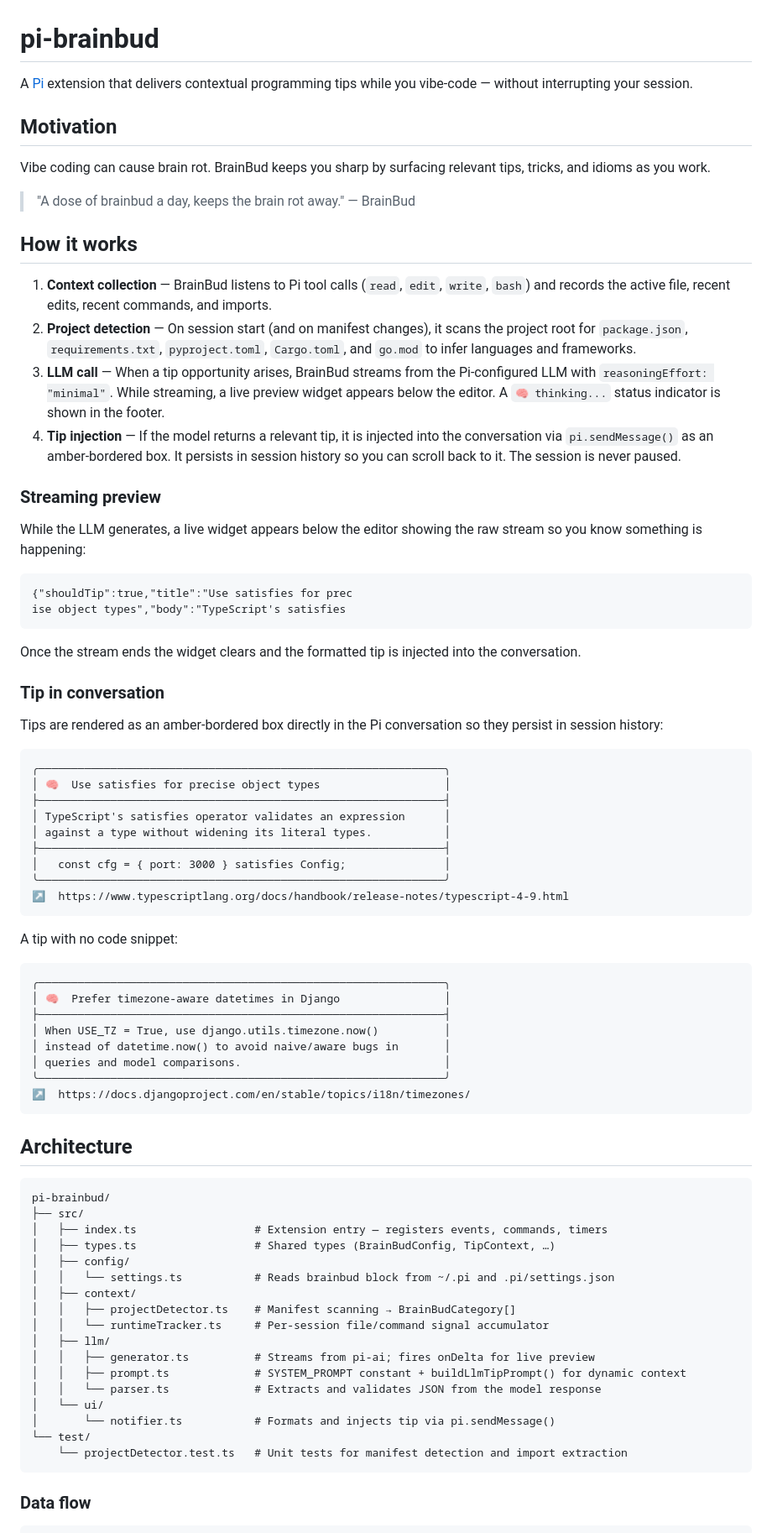
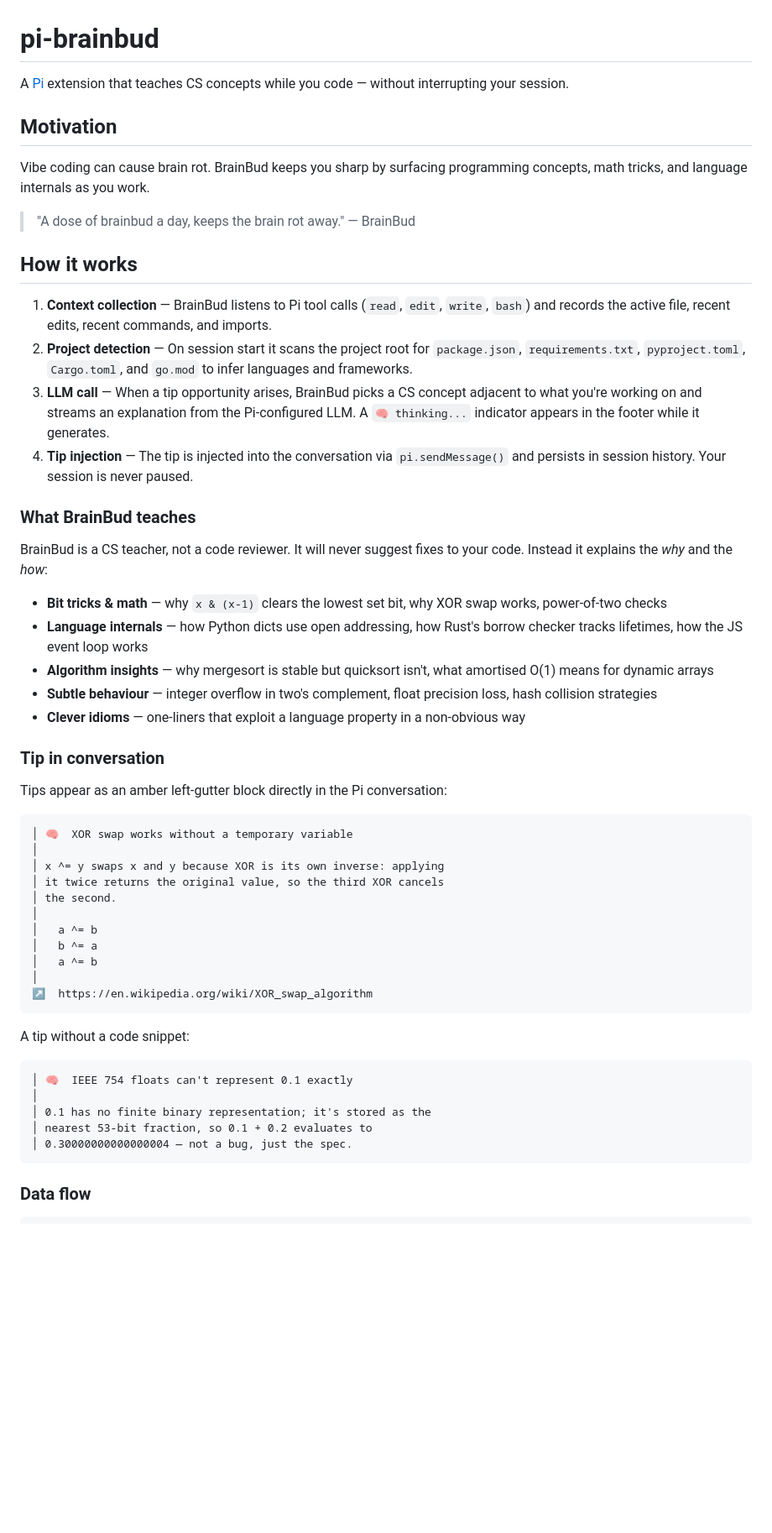
Before and after one commit to Bunchhieng/pi-brainbud, a Markdown page: README.md, the part around one of its changes. Shown at 84% size. Rendered like a GitHub page; blank space fills up the shorter version.

Commit message:
docs(readme): update to reflect CS teacher philosophy and left-gutter style
Removes project structure tree, streaming widget preview section, and
old box-style examples. Updates examples to show bit tricks and IEEE 754
tips with the amber left-gutter format.

Co-Authored-By: Claude Sonnet 4.6 <noreply@anthropic.com>

````diff
--- a/README.md
+++ b/README.md
@@ -1,80 +1,56 @@
 # pi-brainbud
 
-A [Pi](https://github.com/mariozechner/pi-coding-agent) extension that delivers contextual programming tips while you vibe-code — without interrupting your session.
+A [Pi](https://github.com/mariozechner/pi-coding-agent) extension that teaches CS concepts while you code — without interrupting your session.
 
 ## Motivation
 
-Vibe coding can cause brain rot. BrainBud keeps you sharp by surfacing relevant tips, tricks, and idioms as you work.
+Vibe coding can cause brain rot. BrainBud keeps you sharp by surfacing programming concepts, math tricks, and language internals as you work.
 
 > "A dose of brainbud a day, keeps the brain rot away." — BrainBud
 
 ## How it works
 
 1. **Context collection** — BrainBud listens to Pi tool calls (`read`, `edit`, `write`, `bash`) and records the active file, recent edits, recent commands, and imports.
-2. **Project detection** — On session start (and on manifest changes), it scans the project root for `package.json`, `requirements.txt`, `pyproject.toml`, `Cargo.toml`, and `go.mod` to infer languages and frameworks.
-3. **LLM call** — When a tip opportunity arises, BrainBud streams from the Pi-configured LLM with `reasoningEffort: "minimal"`. While streaming, a live preview widget appears below the editor. A `🧠 thinking...` status indicator is shown in the footer.
-4. **Tip injection** — If the model returns a relevant tip, it is injected into the conversation via `pi.sendMessage()` as an amber-bordered box. It persists in session history so you can scroll back to it. The session is never paused.
+2. **Project detection** — On session start it scans the project root for `package.json`, `requirements.txt`, `pyproject.toml`, `Cargo.toml`, and `go.mod` to infer languages and frameworks.
+3. **LLM call** — When a tip opportunity arises, BrainBud picks a CS concept adjacent to what you're working on and streams an explanation from the Pi-configured LLM. A `🧠 thinking...` indicator appears in the footer while it generates.
+4. **Tip injection** — The tip is injected into the conversation via `pi.sendMessage()` and persists in session history. Your session is never paused.
 
-### Streaming preview
+### What BrainBud teaches
 
-While the LLM generates, a live widget appears below the editor showing the raw stream so you know something is happening:
+BrainBud is a CS teacher, not a code reviewer. It will never suggest fixes to your code. Instead it explains the *why* and the *how*:
 
-```
-{"shouldTip":true,"title":"Use satisfies for prec
-ise object types","body":"TypeScript's satisfies
-```
-
-Once the stream ends the widget clears and the formatted tip is injected into the conversation.
+- **Bit tricks & math** — why `x & (x-1)` clears the lowest set bit, why XOR swap works, power-of-two checks
+- **Language internals** — how Python dicts use open addressing, how Rust's borrow checker tracks lifetimes, how the JS event loop works
+- **Algorithm insights** — why mergesort is stable but quicksort isn't, what amortised O(1) means for dynamic arrays
+- **Subtle behaviour** — integer overflow in two's complement, float precision loss, hash collision strategies
+- **Clever idioms** — one-liners that exploit a language property in a non-obvious way
 
 ### Tip in conversation
 
-Tips are rendered as an amber-bordered box directly in the Pi conversation so they persist in session history:
+Tips appear as an amber left-gutter block directly in the Pi conversation:
 
 ```
-╭──────────────────────────────────────────────────────────────╮
-│ 🧠  Use satisfies for precise object types                   │
-├──────────────────────────────────────────────────────────────┤
-│ TypeScript's satisfies operator validates an expression      │
-│ against a type without widening its literal types.           │
-├──────────────────────────────────────────────────────────────┤
-│   const cfg = { port: 3000 } satisfies Config;               │
-╰──────────────────────────────────────────────────────────────╯
-↗  https://www.typescriptlang.org/docs/handbook/release-notes/typescript-4-9.html
+│ 🧠  XOR swap works without a temporary variable
+│
+│ x ^= y swaps x and y because XOR is its own inverse: applying
+│ it twice returns the original value, so the third XOR cancels
+│ the second.
+│
+│   a ^= b
+│   b ^= a
+│   a ^= b
+│
+↗  https://en.wikipedia.org/wiki/XOR_swap_algorithm
 ```
 
-A tip with no code snippet:
+A tip without a code snippet:
 
 ```
-╭──────────────────────────────────────────────────────────────╮
-│ 🧠  Prefer timezone-aware datetimes in Django                │
-├──────────────────────────────────────────────────────────────┤
-│ When USE_TZ = True, use django.utils.timezone.now()          │
-│ instead of datetime.now() to avoid naive/aware bugs in       │
-│ queries and model comparisons.                               │
-╰──────────────────────────────────────────────────────────────╯
-↗  https://docs.djangoproject.com/en/stable/topics/i18n/timezones/
-```
-
-## Architecture
-
-```
-pi-brainbud/
-├── src/
-│   ├── index.ts                  # Extension entry — registers events, commands, timers
-│   ├── types.ts                  # Shared types (BrainBudConfig, TipContext, …)
-│   ├── config/
-│   │   └── settings.ts           # Reads brainbud block from ~/.pi and .pi/settings.json
-│   ├── context/
-│   │   ├── projectDetector.ts    # Manifest scanning → BrainBudCategory[]
-│   │   └── runtimeTracker.ts     # Per-session file/command signal accumulator
-│   ├── llm/
-│   │   ├── generator.ts          # Streams from pi-ai; fires onDelta for live preview
-│   │   ├── prompt.ts             # SYSTEM_PROMPT constant + buildLlmTipPrompt() for dynamic context
-│   │   └── parser.ts             # Extracts and validates JSON from the model response
-│   └── ui/
-│       └── notifier.ts           # Formats and injects tip via pi.sendMessage()
-└── test/
-    └── projectDetector.test.ts   # Unit tests for manifest detection and import extraction
+│ 🧠  IEEE 754 floats can't represent 0.1 exactly
+│
+│ 0.1 has no finite binary representation; it's stored as the
+│ nearest 53-bit fraction, so 0.1 + 0.2 evaluates to
+│ 0.30000000000000004 — not a bug, just the spec.
 ```
 
 ### Data flow
````
Also changed, not shown: other parts of README.md (+3 -4 lines).
